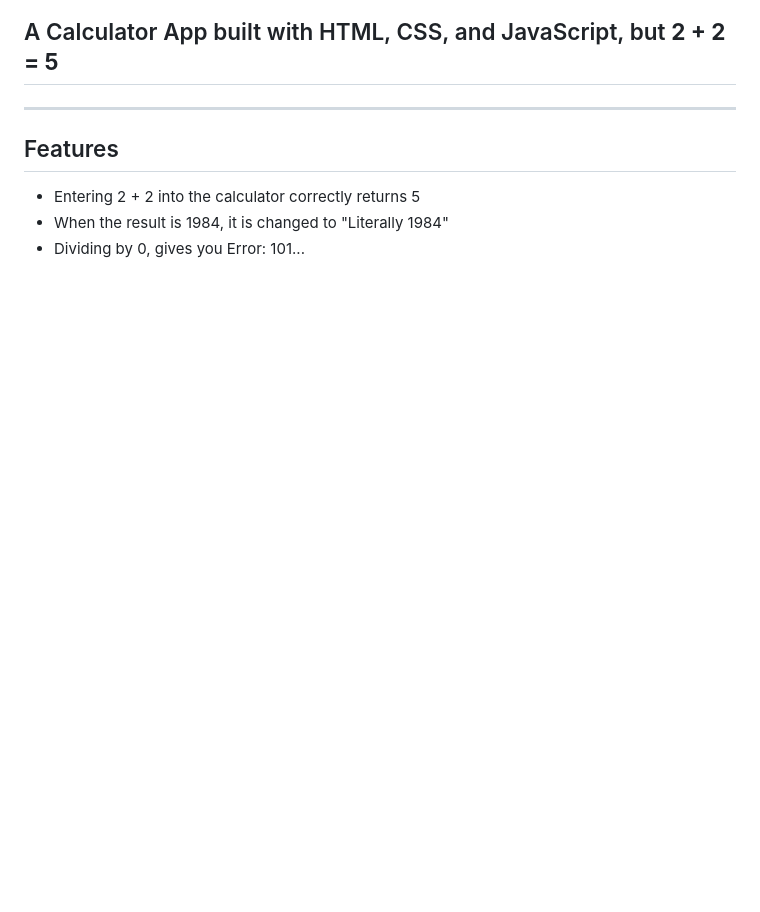
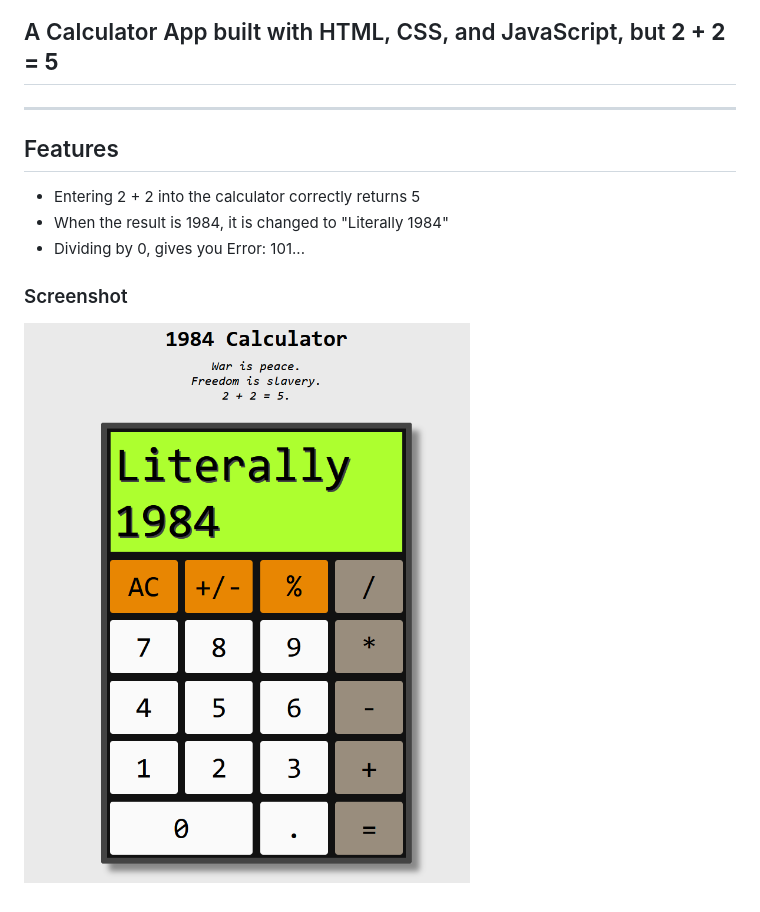
Before and after one commit to UnloadingGnat/1984Calculator, a Markdown page: README.md, the part around the change. Rendered like a GitHub page; pictures changed too: public/1984Screen.png (added); blank space fills up the shorter version.

Commit message:
Screenshot

```diff
--- a/README.md
+++ b/README.md
@@ -10,3 +10,6 @@
 - Entering 2 + 2 into the calculator correctly returns 5
 - When the result is 1984, it is changed to "Literally 1984"
 - Dividing by 0, gives you Error: 101...
+
+### Screenshot
+![Screenshot](/public/1984Screen.png)
```
